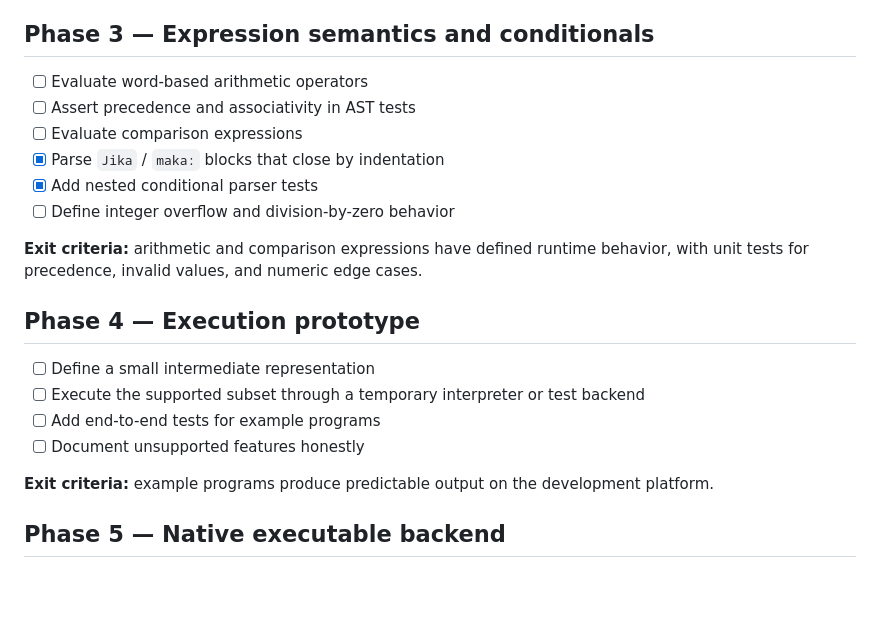
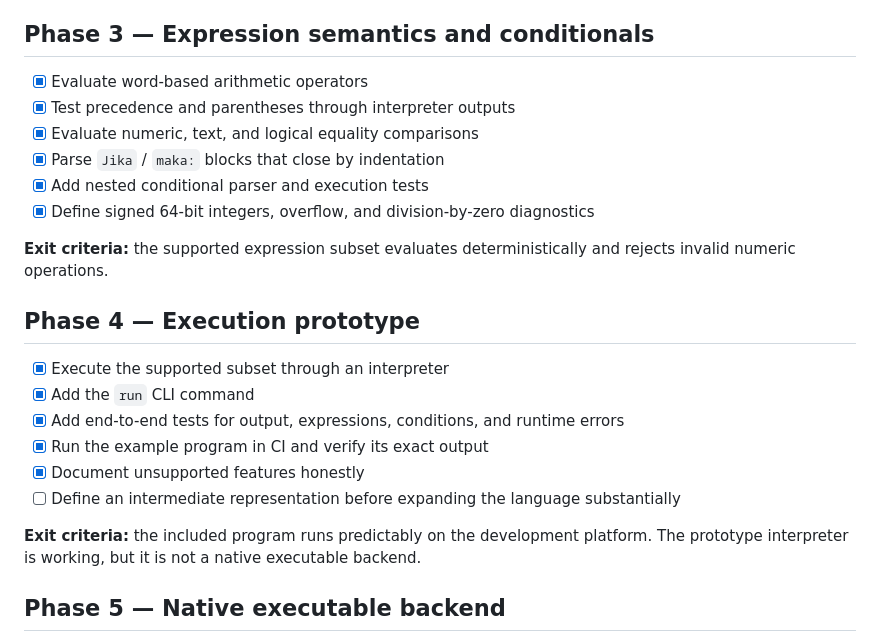
Before and after one commit to flessan/kontekstual, a Markdown page: ROADMAP.md, the part around the change. Drawn GitHub-style; blank space fills up the shorter version.

Commit message:
docs(roadmap): mark interpreter milestone implemented

```diff
--- a/ROADMAP.md
+++ b/ROADMAP.md
@@ -40,23 +40,25 @@ This roadmap separates language design from implementation so the grammar can be
 
 ## Phase 3 — Expression semantics and conditionals
 
-- [ ] Evaluate word-based arithmetic operators
-- [ ] Assert precedence and associativity in AST tests
-- [ ] Evaluate comparison expressions
+- [x] Evaluate word-based arithmetic operators
+- [x] Test precedence and parentheses through interpreter outputs
+- [x] Evaluate numeric, text, and logical equality comparisons
 - [x] Parse `Jika` / `maka:` blocks that close by indentation
-- [x] Add nested conditional parser tests
-- [ ] Define integer overflow and division-by-zero behavior
+- [x] Add nested conditional parser and execution tests
+- [x] Define signed 64-bit integers, overflow, and division-by-zero diagnostics
 
-**Exit criteria:** arithmetic and comparison expressions have defined runtime behavior, with unit tests for precedence, invalid values, and numeric edge cases.
+**Exit criteria:** the supported expression subset evaluates deterministically and rejects invalid numeric operations.
 
 ## Phase 4 — Execution prototype
 
-- [ ] Define a small intermediate representation
-- [ ] Execute the supported subset through a temporary interpreter or test backend
-- [ ] Add end-to-end tests for example programs
-- [ ] Document unsupported features honestly
+- [x] Execute the supported subset through an interpreter
+- [x] Add the `run` CLI command
+- [x] Add end-to-end tests for output, expressions, conditions, and runtime errors
+- [x] Run the example program in CI and verify its exact output
+- [x] Document unsupported features honestly
+- [ ] Define an intermediate representation before expanding the language substantially
 
-**Exit criteria:** example programs produce predictable output on the development platform.
+**Exit criteria:** the included program runs predictably on the development platform. The prototype interpreter is working, but it is not a native executable backend.
 
 ## Phase 5 — Native executable backend
 
```
